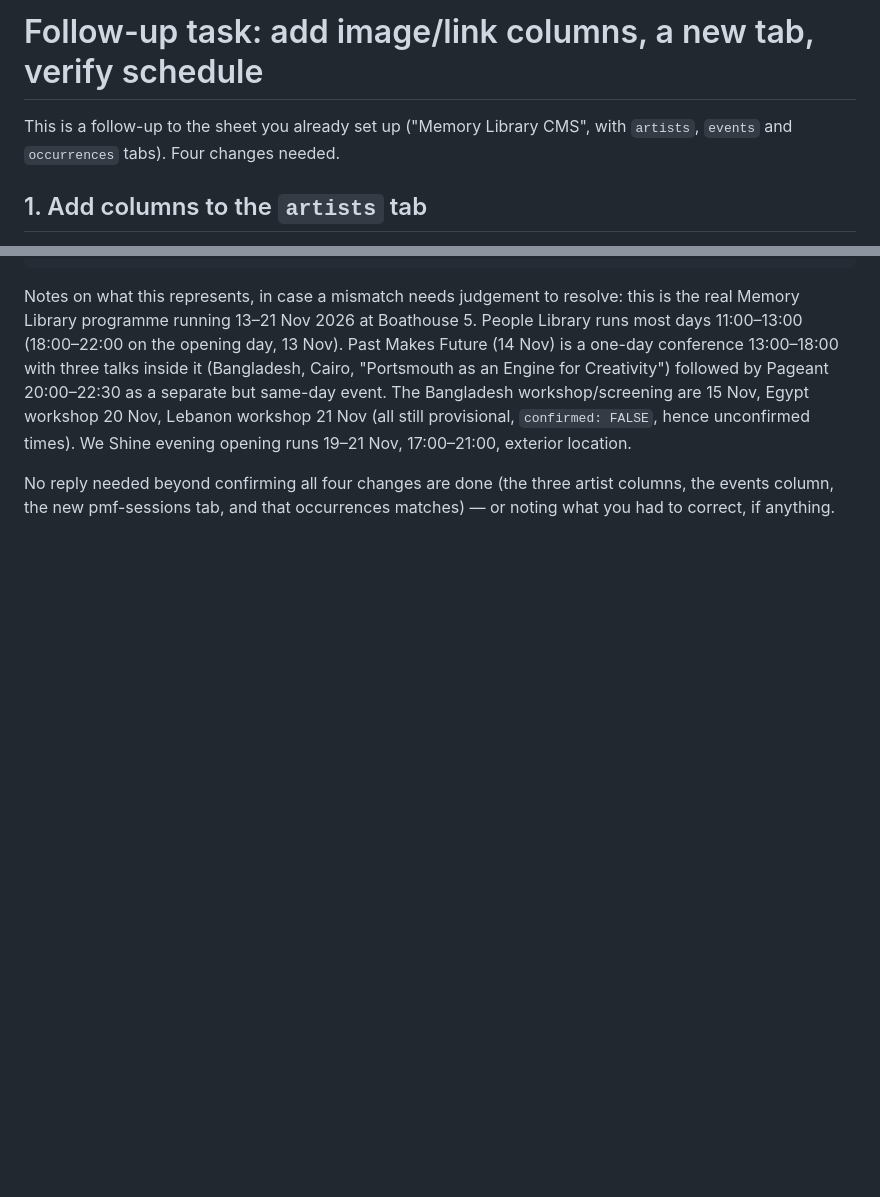
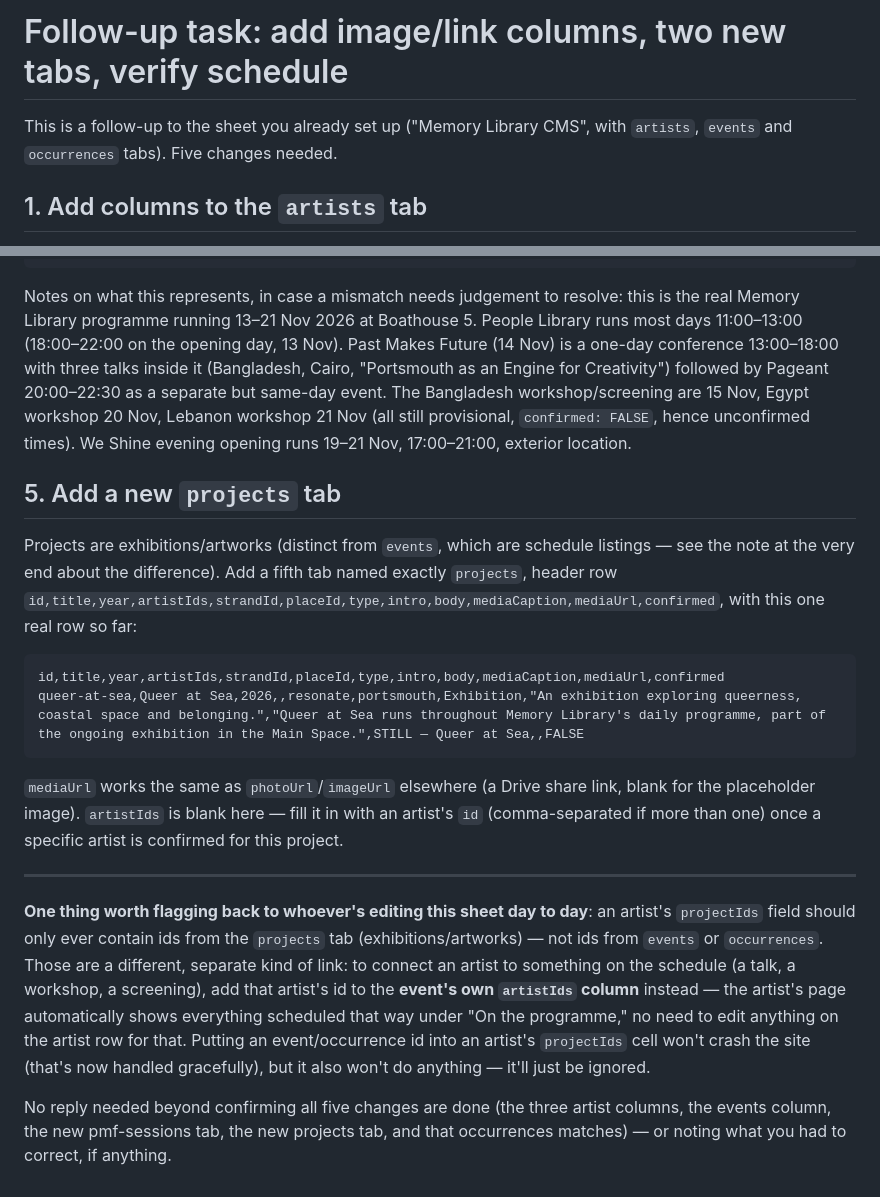
Before and after one commit to tabuckley/memory-library, a Markdown page: docs/chatgpt-cms-followup.md, 2 parts joined by grey strips. Rendered like a GitHub page; blank space fills up the shorter version.

````diff
--- a/docs/chatgpt-cms-followup.md
+++ b/docs/chatgpt-cms-followup.md
@@ -1,7 +1,7 @@
-# Follow-up task: add image/link columns, a new tab, verify schedule
+# Follow-up task: add image/link columns, two new tabs, verify schedule
 
 This is a follow-up to the sheet you already set up ("Memory Library CMS",
-with `artists`, `events` and `occurrences` tabs). Four changes needed.
+with `artists`, `events` and `occurrences` tabs). Five changes needed.
 
 ## 1. Add columns to the `artists` tab
 
@@ -110,6 +110,39 @@ Nov, Egypt workshop 20 Nov, Lebanon workshop 21 Nov (all still
 provisional, `confirmed: FALSE`, hence unconfirmed times). We Shine
 evening opening runs 19–21 Nov, 17:00–21:00, exterior location.
 
-No reply needed beyond confirming all four changes are done (the three
-artist columns, the events column, the new pmf-sessions tab, and that
-occurrences matches) — or noting what you had to correct, if anything.
+## 5. Add a new `projects` tab
+
+Projects are exhibitions/artworks (distinct from `events`, which are
+schedule listings — see the note at the very end about the difference).
+Add a fifth tab named exactly `projects`, header row
+`id,title,year,artistIds,strandId,placeId,type,intro,body,mediaCaption,mediaUrl,confirmed`,
+with this one real row so far:
+
+```csv
+id,title,year,artistIds,strandId,placeId,type,intro,body,mediaCaption,mediaUrl,confirmed
+queer-at-sea,Queer at Sea,2026,,resonate,portsmouth,Exhibition,"An exhibition exploring queerness, coastal space and belonging.","Queer at Sea runs throughout Memory Library's daily programme, part of the ongoing exhibition in the Main Space.",STILL — Queer at Sea,,FALSE
+```
+
+`mediaUrl` works the same as `photoUrl`/`imageUrl` elsewhere (a Drive
+share link, blank for the placeholder image). `artistIds` is blank here —
+fill it in with an artist's `id` (comma-separated if more than one) once
+a specific artist is confirmed for this project.
+
+---
+
+**One thing worth flagging back to whoever's editing this sheet day to
+day**: an artist's `projectIds` field should only ever contain ids from
+the `projects` tab (exhibitions/artworks) — not ids from `events` or
+`occurrences`. Those are a different, separate kind of link: to connect
+an artist to something on the schedule (a talk, a workshop, a screening),
+add that artist's id to the **event's own `artistIds` column** instead —
+the artist's page automatically shows everything scheduled that way under
+"On the programme," no need to edit anything on the artist row for that.
+Putting an event/occurrence id into an artist's `projectIds` cell won't
+crash the site (that's now handled gracefully), but it also won't do
+anything — it'll just be ignored.
+
+No reply needed beyond confirming all five changes are done (the three
+artist columns, the events column, the new pmf-sessions tab, the new
+projects tab, and that occurrences matches) — or noting what you had to
+correct, if anything.
````
Also changed, not shown: docs/cms-setup.md (+25 -15 lines).
